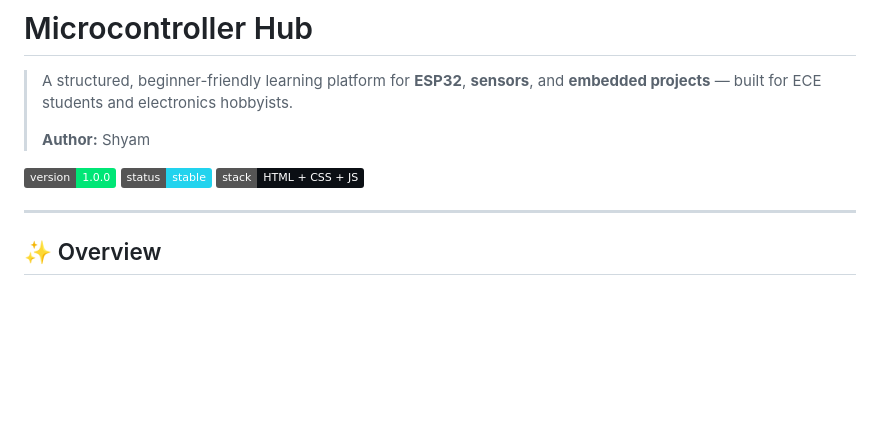
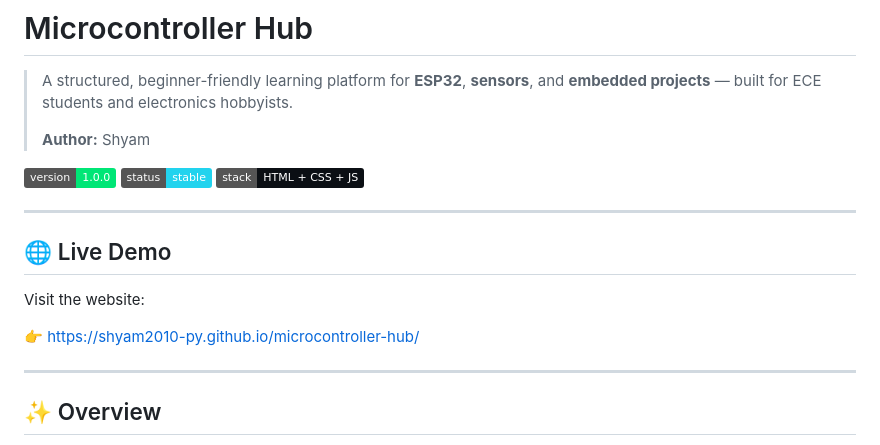
Before and after one commit to Shyam2010-Py/microcontroller-hub, a Markdown page: README.md, the part around the change. Rendered like a GitHub page; badges without logos; blank space fills up the shorter version.

Commit message:
Add live demo section to README
Added a section for the live demo link in the README.

```diff
--- a/README.md
+++ b/README.md
@@ -7,6 +7,14 @@
 ![Version](https://img.shields.io/badge/version-1.0.0-00e676)
 ![Status](https://img.shields.io/badge/status-stable-22d3ee)
 ![No-build](https://img.shields.io/badge/stack-HTML%20%2B%20CSS%20%2B%20JS-0b0f14)
+
+---
+
+## 🌐 Live Demo
+
+Visit the website:
+
+👉 https://shyam2010-py.github.io/microcontroller-hub/
 
 ---
 
```
